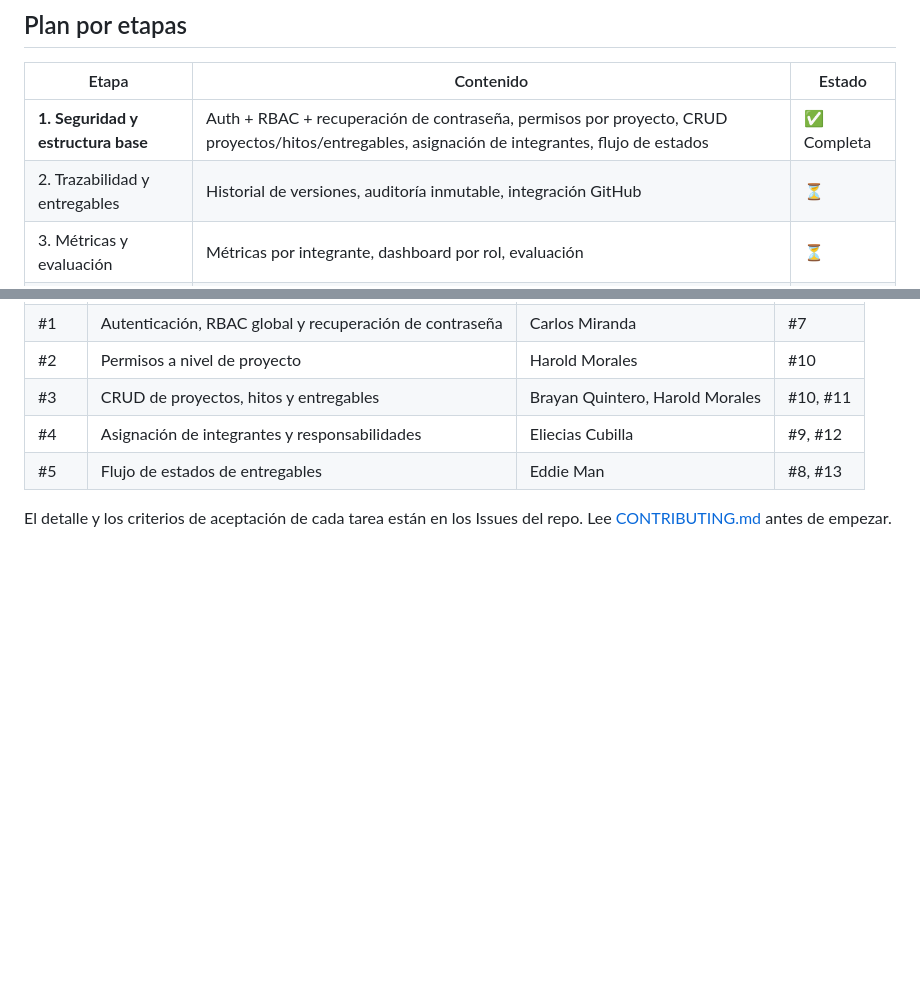
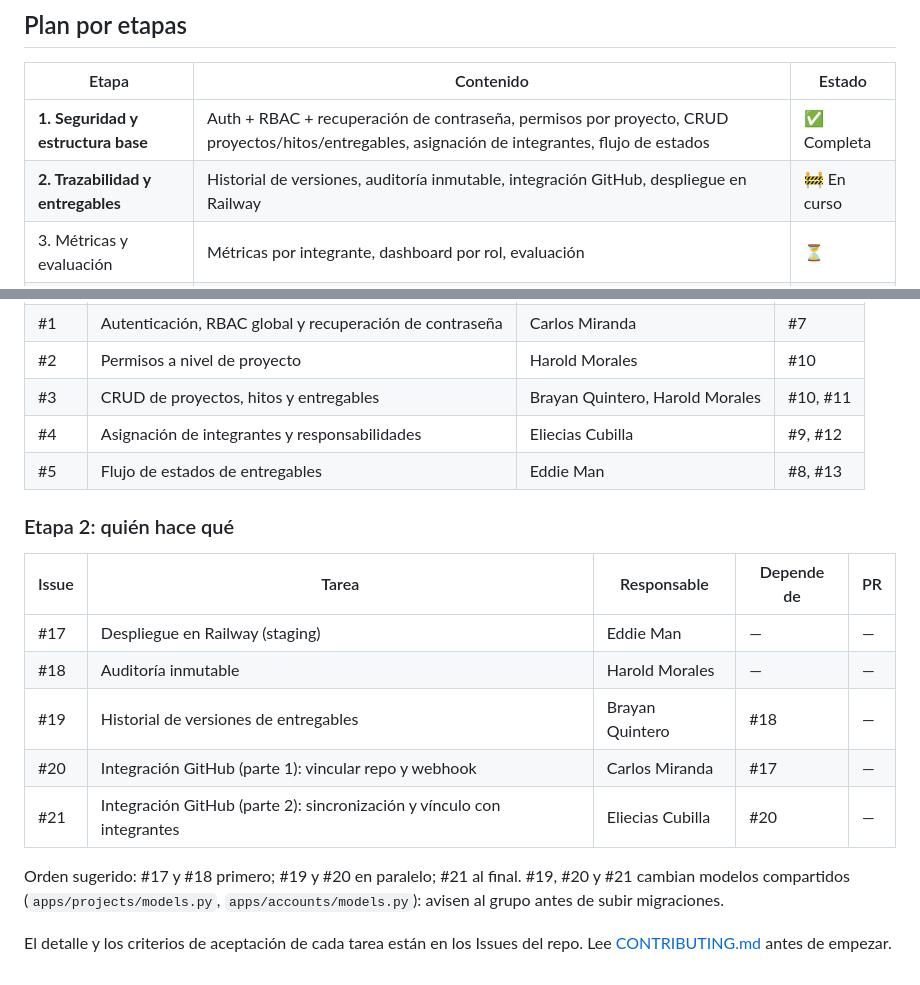
Before and after one commit to Eddie031-beep/devtracker, a Markdown page: README.md, 2 parts joined by grey strips. GitHub-like rendering; blank space fills up the shorter version.

Commit message:
Agrega asignaciones de la Etapa 2 al README
Co-Authored-By: Claude Opus 5.5 <noreply@anthropic.com>
Claude-Session: https://claude.ai/code/session_011958Zup8S3aEgk5na2HH5z

```diff
--- a/README.md
+++ b/README.md
@@ -92,7 +92,7 @@ apps/projects/     Project, ProjectMembership (rol por proyecto), Milestone, Del
 | Etapa | Contenido | Estado |
 |---|---|---|
 | **1. Seguridad y estructura base** | Auth + RBAC + recuperación de contraseña, permisos por proyecto, CRUD proyectos/hitos/entregables, asignación de integrantes, flujo de estados | ✅  Completa |
-| 2. Trazabilidad y entregables | Historial de versiones, auditoría inmutable, integración GitHub | ⏳ |
+| **2. Trazabilidad y entregables** | Historial de versiones, auditoría inmutable, integración GitHub, despliegue en Railway | 🚧 En curso |
 | 3. Métricas y evaluación | Métricas por integrante, dashboard por rol, evaluación | ⏳ |
 | 4. Should / Could Have | Notificaciones, reportes, OAuth2, docs de API, extras | ⏳ |
 
@@ -107,5 +107,19 @@ apps/projects/     Project, ProjectMembership (rol por proyecto), Milestone, Del
 | #4 | Asignación de integrantes y responsabilidades | Eliecias Cubilla | #9, #12 |
 | #5 | Flujo de estados de entregables | Eddie Man | #8, #13 |
 
+### Etapa 2: quién hace qué
+
+| Issue | Tarea | Responsable | Depende de | PR |
+|---|---|---|---|---|
+| #17 | Despliegue en Railway (staging) | Eddie Man | — | — |
+| #18 | Auditoría inmutable | Harold Morales | — | — |
+| #19 | Historial de versiones de entregables | Brayan Quintero | #18 | — |
+| #20 | Integración GitHub (parte 1): vincular repo y webhook | Carlos Miranda | #17 | — |
+| #21 | Integración GitHub (parte 2): sincronización y vínculo con integrantes | Eliecias Cubilla | #20 | — |
+
+Orden sugerido: #17 y #18 primero; #19 y #20 en paralelo; #21 al final.
+#19, #20 y #21 cambian modelos compartidos (`apps/projects/models.py`, `apps/accounts/models.py`):
+avisen al grupo antes de subir migraciones.
+
 El detalle y los criterios de aceptación de cada tarea están en los Issues del repo.
 Lee [CONTRIBUTING.md](CONTRIBUTING.md) antes de empezar.
```
